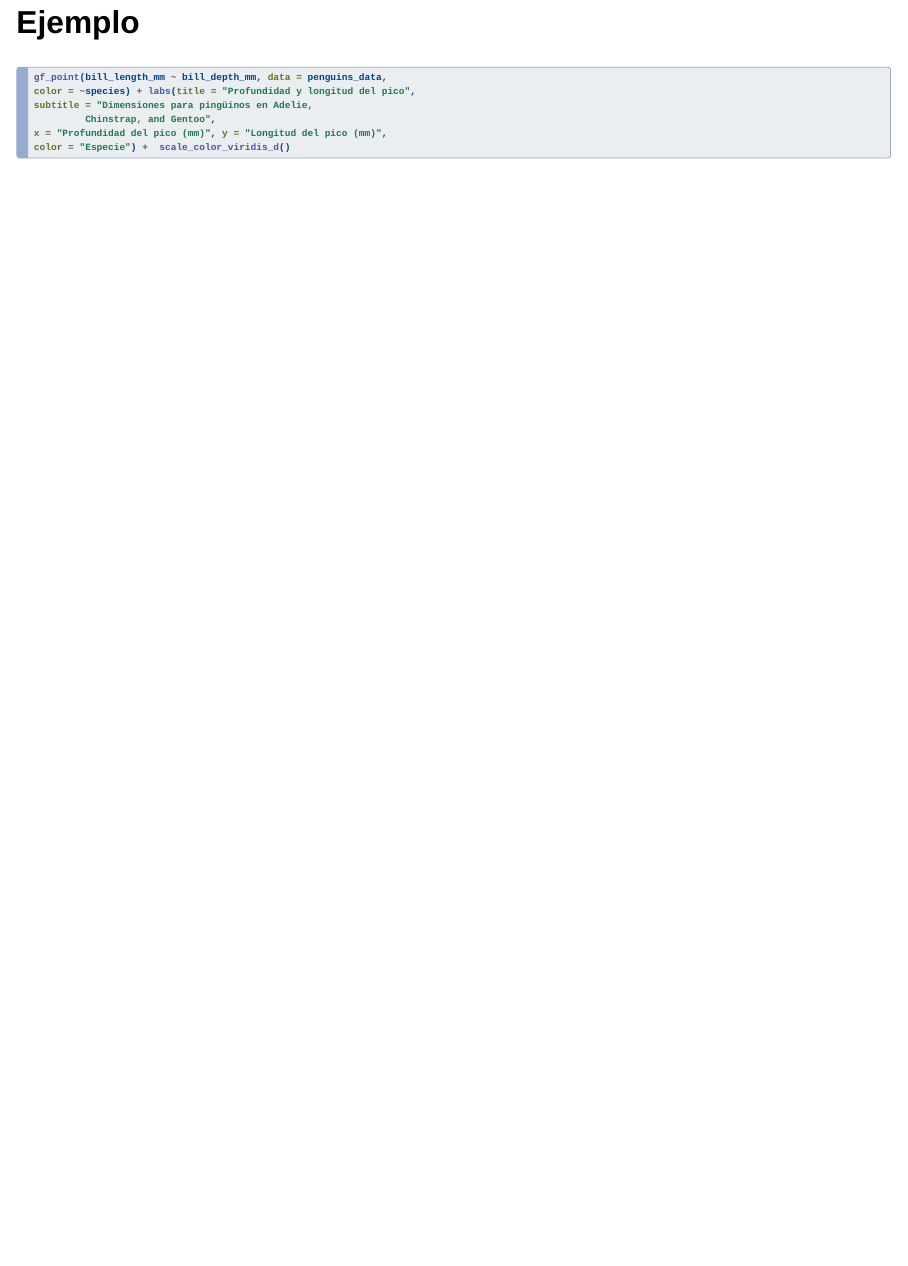
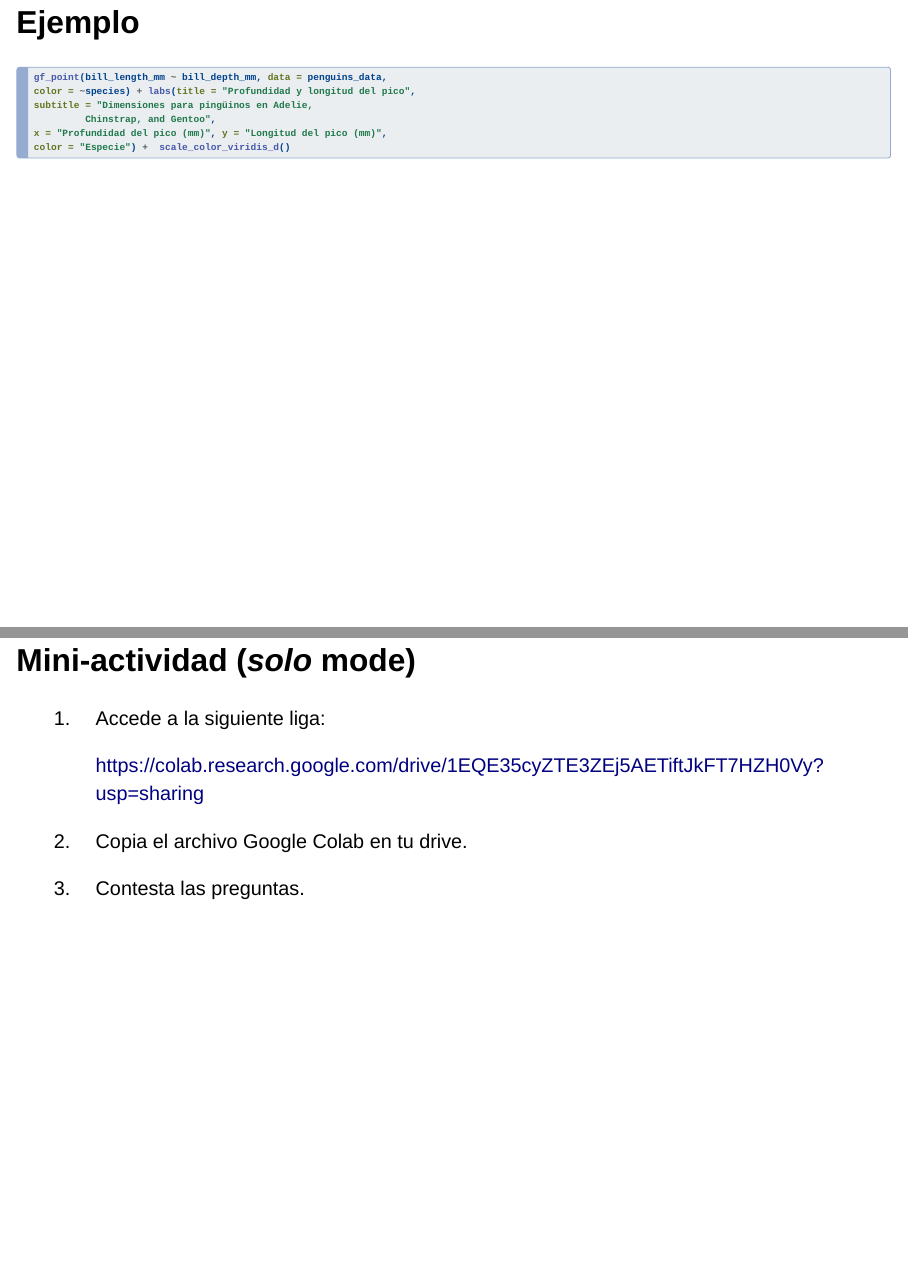
Before and after one commit to alanrvazquez/TEC-IN2039, a Quarto document (Session_1_Introduction/Herramientas.qmd): page 48 of 48 before the commit and pages 48 and 49 of 49 after it, the two joined at a grey line. Rendered offline with R 4.5, knitr and Pandoc in place of Quarto, with nearby package versions; the code chunks are not run, so their results and figures are left out; drawn as Slidy slides in place of the format the file asks for.

Commit message:
Update herramientas
Include activity to practice code.

````diff
--- a/Session_1_Introduction/Herramientas.qmd
+++ b/Session_1_Introduction/Herramientas.qmd
@@ -730,3 +730,13 @@ x = "Profundidad del pico (mm)", y = "Longitud del pico (mm)",
 color = "Especie") +  scale_color_viridis_d()
 
 ```
+
+## Mini-actividad (*solo* mode)
+
+1.  Accede a la siguiente liga:
+
+    <https://colab.research.google.com/drive/1EQE35cyZTE3ZEj5AETiftJkFT7HZH0Vy?usp=sharing>
+
+2.  Copia el archivo Google Colab en tu drive.
+
+3.  Contesta las preguntas.
````
Also changed, not shown: Session_1_Introduction/Herramientas-speaker.html, Session_1_Introduction/Herramientas.html, Session_2_Types_of_Variables/Slides_Types-speaker.html, Session_2_Types_of_Variables/Slides_Types.html.
